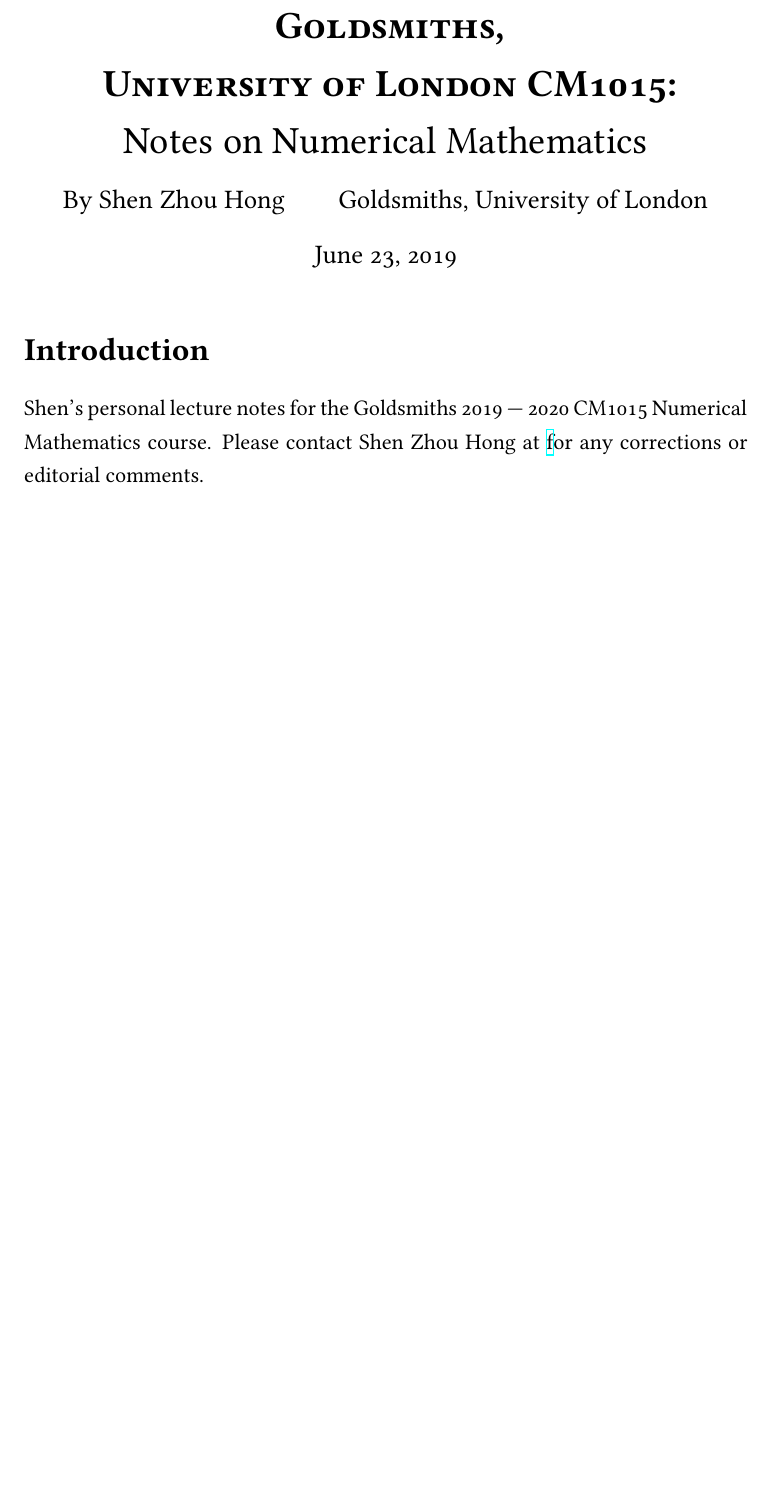
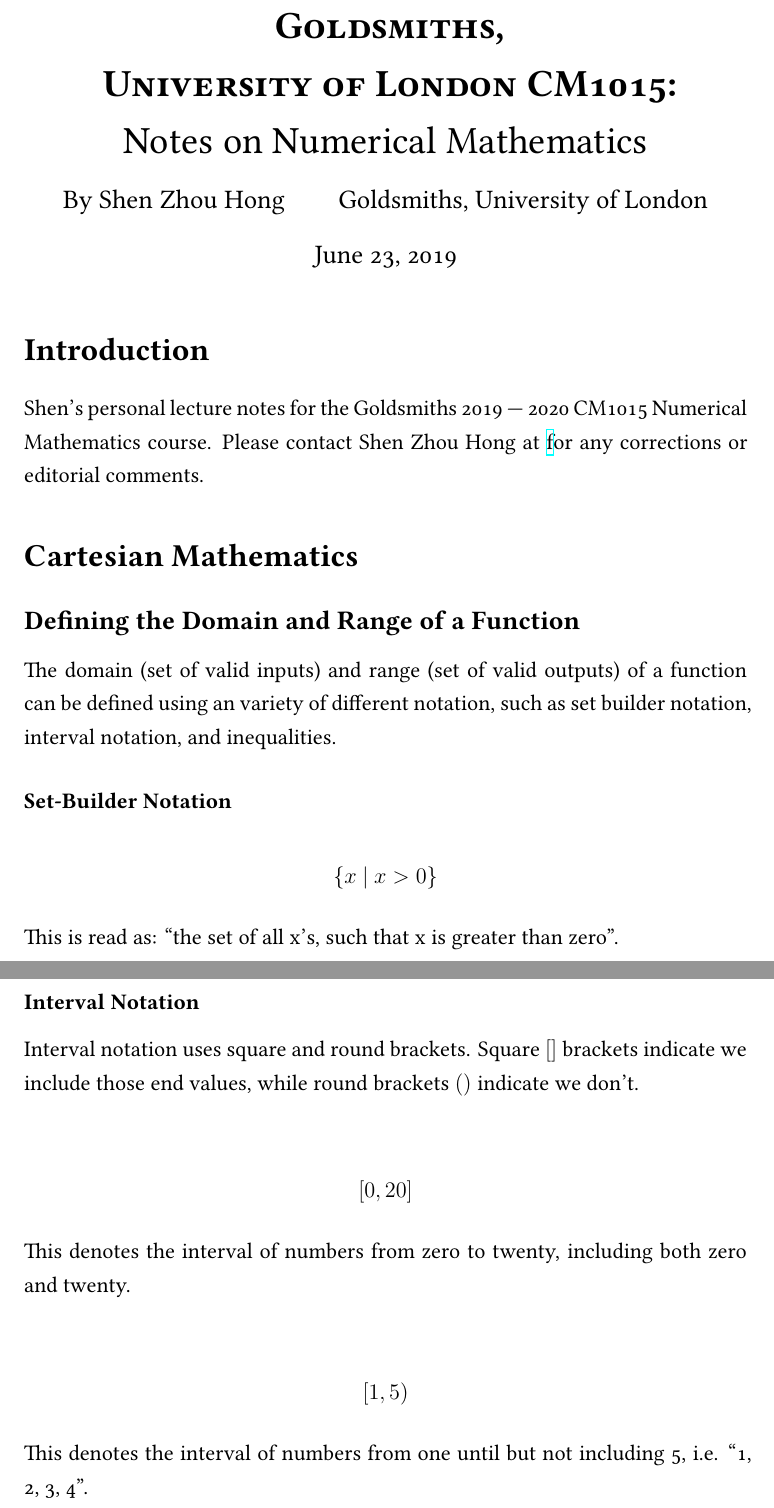
Before and after one commit to ShenZhouHong/Numerical-Math-Notes, a LaTeX document (num-notes.tex, which reads sections/body.tex): part of page 1 of 2 before the commit and two parts of pages 1 and 2 of 3 after it, the two joined at a grey line, cut so that both start at the same text, the shorter picture padded with empty space. Compiled offline with XeLaTeX.

Commit message:
Added notes on set builder, interval, and inequality notation(s)

```diff
--- a/sections/body.tex
+++ b/sections/body.tex
@@ -1,2 +1,29 @@
 \section*{Introduction}
 Shen's personal lecture notes for the Goldsmiths 2019 --- 2020 CM1015 Numerical Mathematics course. Please contact Shen Zhou Hong at \href{mailto:sh333@student.london.ac.uk} for any corrections or editorial comments.
+
+\section*{Cartesian Mathematics}
+
+\subsection*{Defining the Domain and Range of a Function}
+The domain (set of valid inputs) and range (set of valid outputs) of a function can be defined using an variety of different notation, such as set builder notation, interval notation, and inequalities.
+
+\subsubsection*{Set-Builder Notation}
+\begin{align*}
+  \left\{x\ |\ x > 0\right\}
+\end{align*}
+\noindent
+This is read as: "the set of all x's, such that x is greater than zero".
+
+\subsubsection*{Interval Notation}
+Interval notation uses square and round brackets. Square $[]$ brackets indicate we include those end values, while round brackets $()$ indicate we don't.
+
+\begin{align*}
+  \left[0, 20\right]
+\end{align*}
+\noindent
+This denotes the interval of numbers from zero to twenty, including both zero and twenty.
+
+\begin{align*}
+  \left[1, 5\right)
+\end{align*}
+\noindent
+This denotes the interval of numbers from one until but not including 5, i.e. "1, 2, 3, 4".
```
Also changed, not shown: num-notes.pdf.
